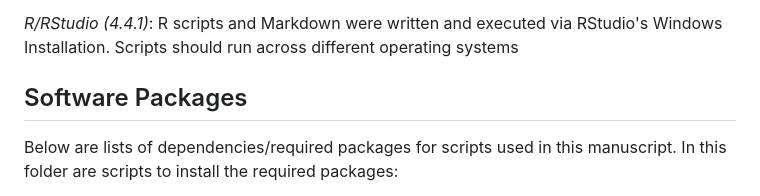
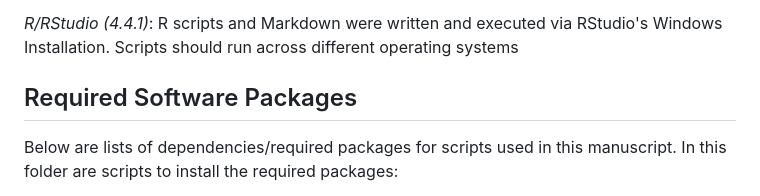
Before and after one commit to bearerlab/memri-ela-vs-std, a Markdown page: requirements/README.md, the part around the change. Drawn GitHub-style.

```diff
--- a/requirements/README.md
+++ b/requirements/README.md
@@ -11,7 +11,7 @@ _Python (3.11.5)_: Python  scripts were written/revised in Windows and run in WS
 
 _R/RStudio (4.4.1)_: R scripts and Markdown were written and executed via RStudio's Windows Installation. Scripts should run across different operating systems
 
-## Software Packages
+## Required Software Packages
 
 Below are lists of dependencies/required packages for scripts used in this manuscript. In this folder are scripts to install the required packages:
 
```
